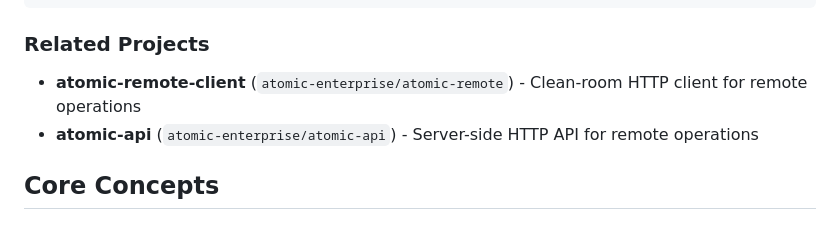
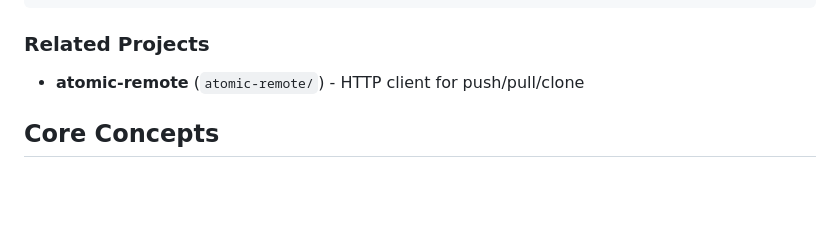
Before and after one commit to atomicdotdev/atomic, a Markdown page: AGENTS.md, the part around the change. Drawn GitHub-style; blank space fills up the shorter version.

```diff
--- a/AGENTS.md
+++ b/AGENTS.md
@@ -28,8 +28,7 @@ atomic/
 
 ### Related Projects
 
-- **atomic-remote-client** (`atomic-enterprise/atomic-remote`) - Clean-room HTTP client for remote operations
-- **atomic-api** (`atomic-enterprise/atomic-api`) - Server-side HTTP API for remote operations
+- **atomic-remote** (`atomic-remote/`) - HTTP client for push/pull/clone
 
 ## Core Concepts
 
```
Also changed, not shown: README.md (+1 -2 lines).
